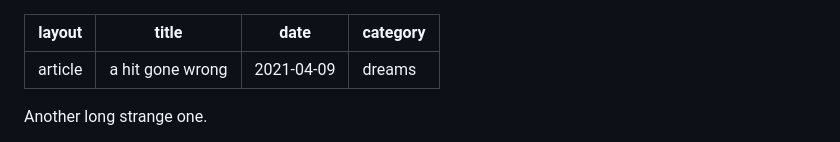
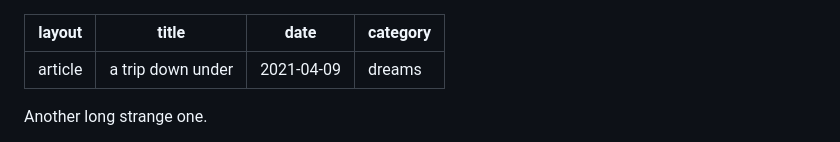
Before and after one commit to sbuffkin/oddblog, a Markdown page: src/dream_journal/australia.md, the part around the change. Drawn GitHub-style.

Commit message:
fix name

```diff
--- a/src/dream_journal/australia.md
+++ b/src/dream_journal/australia.md
@@ -1,6 +1,6 @@
 ---
 layout: article
-title: a hit gone wrong
+title: a trip down under
 date: 2021-04-09
 category: "dreams"
 ---
```
